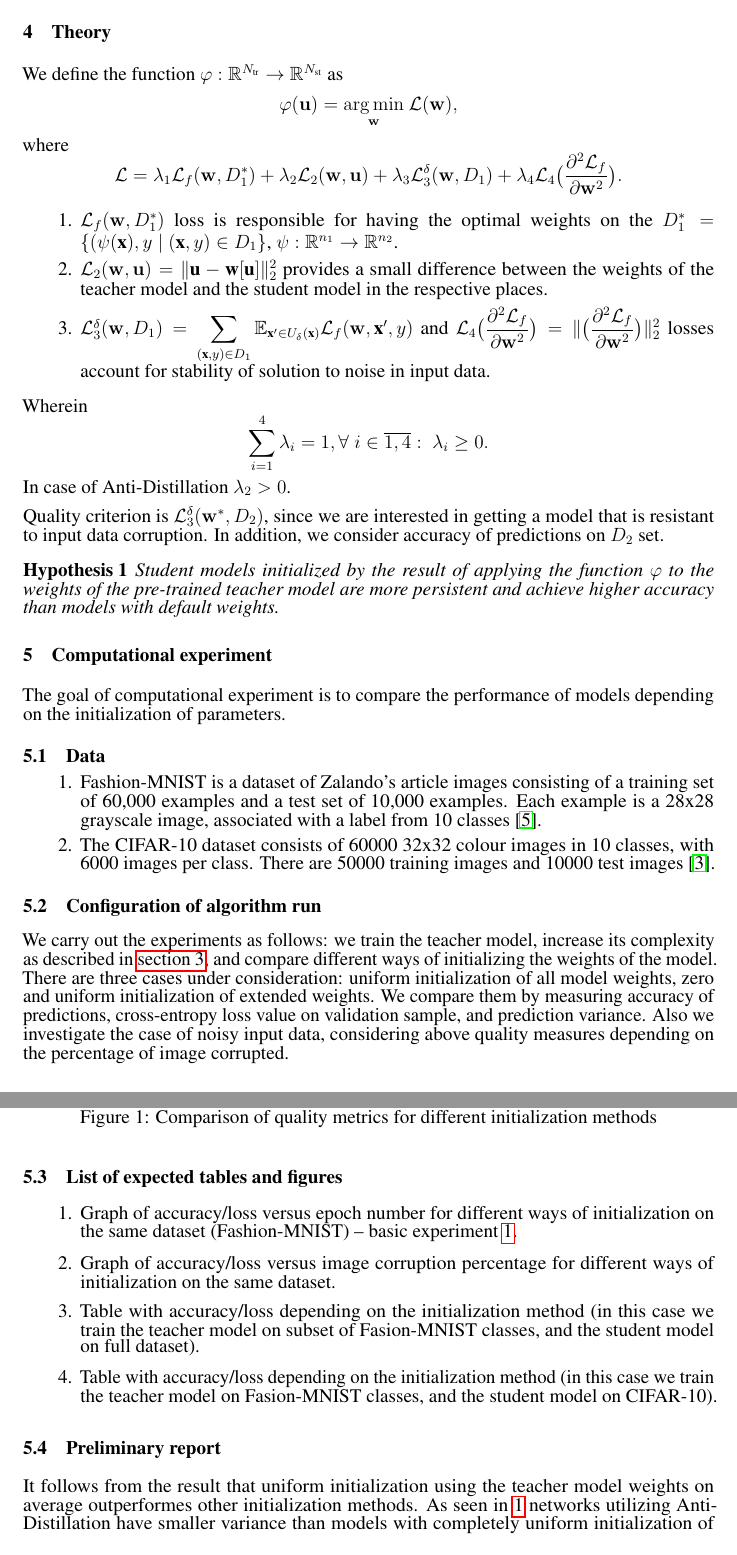
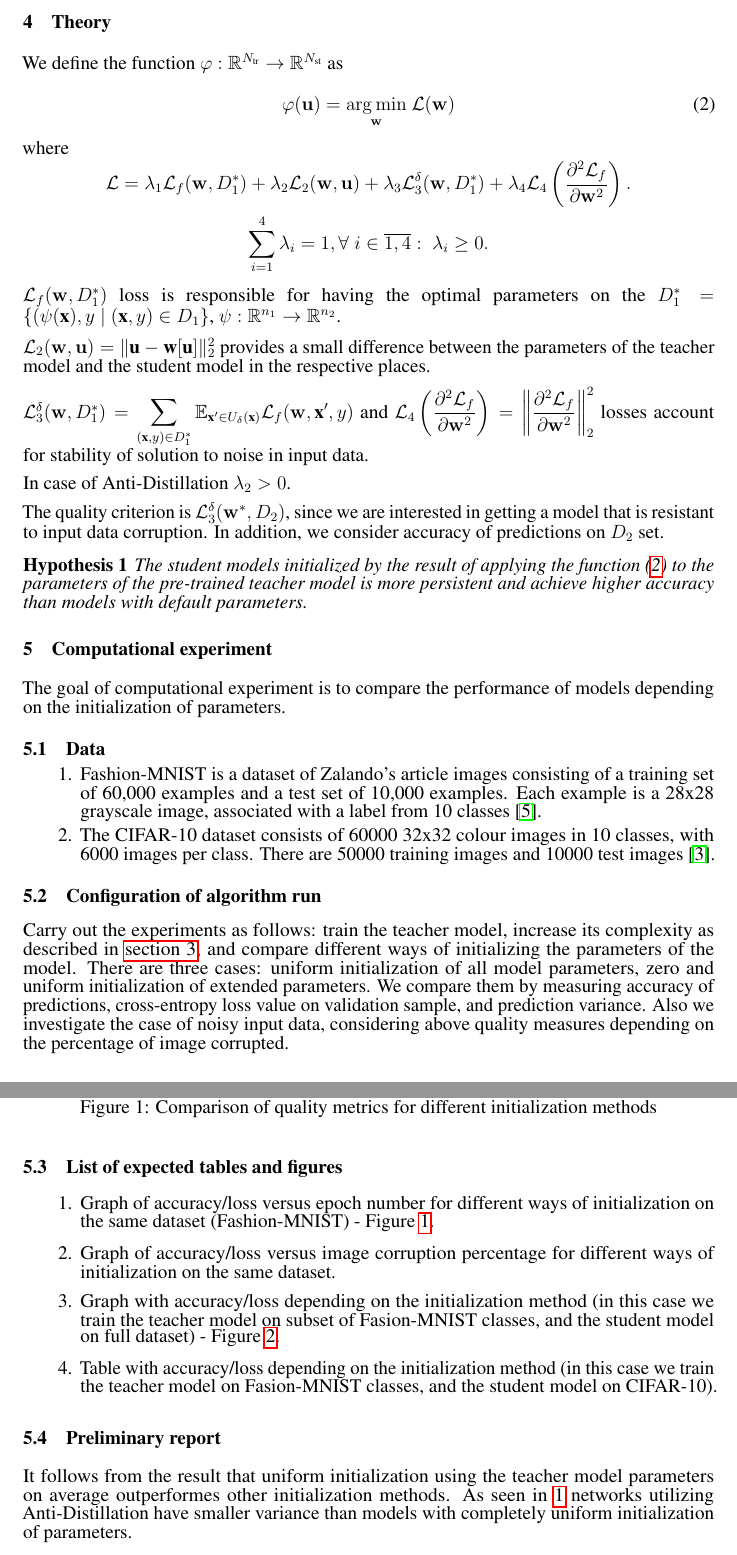
Before and after one commit to Intelligent-Systems-Phystech/2022-Project-97, a LaTeX paper (paper/Petrushina2022AntiDistillation.tex): two parts of pages 3 and 4 of 5, joined at a grey line, cut so that both start at the same text. Compiled offline with pdfLaTeX.

Commit message:
upd paper

```diff
--- a/paper/Petrushina2022AntiDistillation.tex
+++ b/paper/Petrushina2022AntiDistillation.tex
@@ -18,7 +18,7 @@
 
 \graphicspath{ {../figures/} }
 
-\title{Anti-Distillation: Knowledge Transfer from Simple Model to a Complex One}
+\title{Anti-Distillation: Knowledge Transfer from a Simple Model to the Complex One}
 
 \author{\textbf{Kseniia~Petrushina,~Andrey~Grabovoy,~Oleg Bakhteev,~Vadim~Strijov} \\
 	Moscow Institute of Physics and Technology \\
@@ -102,23 +104,27 @@ We construct a more complex model by extending fully connected layers and increa
 \section{Theory}
 
 We define the function $\varphi: \mathbb{R}^{N_\text{tr}} \rightarrow \mathbb{R}^{N_\text{st}}$ as
-$$\varphi(\mathbf{u}) = \underset{\mathbf{w}}{\arg\min}~\mathcal{L}(\mathbf{w}),$$
-where \[\mathcal{L} = \lambda_1 \mathcal{L}_f(\mathbf{w}, D_1^*) + \lambda_2 \mathcal{L}_2 (\mathbf{w}, \mathbf{u}) + \lambda_3 \mathcal{L}_3^\delta (\mathbf{w}, D_1) + \lambda_4 \mathcal{L}_4 \bigl(\displaystyle \frac{\partial^2 \mathcal{L}_f}{\partial \mathbf{w}^2}\bigr).\]
 
-\begin{enumerate}
-    \item $\mathcal{L}_f(\mathbf{w}, D_1^*)$ loss is responsible for having the optimal weights on the $D_1^* = \{(\psi (\textbf{x}), y \;|\; (\textbf{x}, y) \in D_1\}$, $\psi: \mathbb{R}^{n_1} \rightarrow \mathbb{R}^{n_2}$.
-    \item $\mathcal{L}_2 (\mathbf{w}, \mathbf{u}) = \|\textbf{u} - \textbf{w}[\textbf{u}]\|^2_2$ provides a small difference between the weights of the teacher model and the student model in the respective places.
-    \item $\mathcal{L}_3^\delta (\mathbf{w}, D_1) = \displaystyle \sum \limits_{(\textbf{x}, y) \in D_1} \displaystyle \mathbb{E}_{\textbf{x}' \in U_\delta(\textbf{x})} \mathcal{L}_f(\mathbf{w}, \textbf{x}', y)$  and  $\mathcal{L}_4 \bigl(\displaystyle \frac{\partial^2 \mathcal{L}_f}{\partial \mathbf{w}^2}\bigr) = \|\bigl(\displaystyle \frac{\partial^2 \mathcal{L}_f}{\partial \mathbf{w}^2}\bigr)\|^2_2$ losses account for stability of solution to noise in input data.
-\end{enumerate}
+\begin{equation}\label{phi}
+  \varphi(\mathbf{u}) = \underset{\mathbf{w}}{\arg\min}~\mathcal{L}(\mathbf{w})
+\end{equation}
 
-Wherein \[\sum\limits_{i=1}^4 \lambda_i =1, \forall\; i \in \overline{1, 4}:\; \lambda_i \ge 0.\]
+where \[\mathcal{L} = \lambda_1 \mathcal{L}_f(\mathbf{w}, D_1^*) + \lambda_2 \mathcal{L}_2 (\mathbf{w}, \mathbf{u}) + \lambda_3 \mathcal{L}_3^\delta (\mathbf{w}, D_1^*) + \lambda_4 \mathcal{L}_4 \left(\displaystyle \frac{\partial^2 \mathcal{L}_f}{\partial \mathbf{w}^2}\right).\]
+\[\sum\limits_{i=1}^4 \lambda_i =1, \forall\; i \in \overline{1, 4}:\; \lambda_i \ge 0.\]
+
+$\mathcal{L}_f(\mathbf{w}, D_1^*)$ loss is responsible for having the optimal parameters on the $D_1^* = \{(\psi (\textbf{x}), y \;|\; (\textbf{x}, y) \in D_1\}$, $\psi: \mathbb{R}^{n_1} \rightarrow \mathbb{R}^{n_2}$.
+
+$\mathcal{L}_2 (\mathbf{w}, \mathbf{u}) = \|\textbf{u} - \textbf{w}[\textbf{u}]\|^2_2$ provides a small difference between the parameters of the teacher model and the student model in the respective places.
+
+$\mathcal{L}_3^\delta (\mathbf{w}, D_1^*) = \displaystyle \sum \limits_{(\textbf{x}, y) \in D_1^*} \displaystyle \mathbb{E}_{\textbf{x}' \in U_\delta(\textbf{x})} \mathcal{L}_f(\mathbf{w}, \textbf{x}', y)$  and  $\mathcal{L}_4 \left(\displaystyle \frac{\partial^2 \mathcal{L}_f}{\partial \mathbf{w}^2}\right) = \left\lVert \displaystyle \frac{\partial^2 \mathcal{L}_f}{\partial \mathbf{w}^2} \right\rVert^2_2$ losses account for stability of solution to noise in input data.
+
 In case of Anti-Distillation $\lambda_2 >0$.
 
-Quality criterion is $\mathcal{L}_3^\delta (\mathbf{w}^*, D_2)$, since we are interested in getting a model that is resistant to input data corruption. In addition, we consider accuracy of predictions on $D_2$ set.
+The quality criterion is $\mathcal{L}_3^\delta (\mathbf{w}^*, D_2)$, since we are interested in getting a model that is resistant to input data corruption. In addition, we consider accuracy of predictions on $D_2$ set.
 
 \newtheorem{hypothesis}{Hypothesis}
 \begin{hypothesis}
-Student models initialized by the result of applying the function $\varphi$ to the weights of the pre-trained teacher model are more persistent and achieve higher accuracy than models with default weights.
+The student models initialized by the result of applying the function (\ref{phi}) to the parameters of the pre-trained teacher model is more persistent and achieve higher accuracy than models with default parameters.
 \end{hypothesis}
 
 \section{Computational experiment}
@@ -135,20 +141,20 @@ The goal of computational experiment is to compare the performance of models dep
 
 \subsection{Configuration of algorithm run}
 
-We carry out the experiments as follows: we train the teacher model, increase its complexity as described in \autoref{sec:setup}, and compare different ways of initializing the weights of the model. There are three cases under consideration: uniform initialization of all model weights, zero and uniform initialization of extended weights. We compare them by measuring accuracy of predictions, cross-entropy loss value on validation sample, and prediction variance. Also we investigate the case of noisy input data, considering above quality measures depending on the percentage of image corrupted.
+Carry out the experiments as follows: train the teacher model, increase its complexity as described in \autoref{sec:setup}, and compare different ways of initializing the parameters of the model. There are three cases: uniform initialization of all model parameters, zero and uniform initialization of extended parameters. We compare them by measuring accuracy of predictions, cross-entropy loss value on validation sample, and prediction variance. Also we investigate the case of noisy input data, considering above quality measures depending on the percentage of image corrupted.
 
 \subsection{List of expected tables and figures}
 
 \begin{enumerate}
-    \item Graph of accuracy/loss versus epoch number for different ways of initialization on the same dataset (Fashion-MNIST) -- basic experiment \ref{fig:1}.
+    \item Graph of accuracy/loss versus epoch number for different ways of initialization on the same dataset (Fashion-MNIST) - Figure~\ref{fig:1}.
     \item Graph of accuracy/loss versus image corruption percentage for different ways of initialization on the same dataset.
-    \item Table with accuracy/loss depending on the initialization method (in this case we train the teacher model on subset of Fasion-MNIST classes, and the student model on full dataset).
+    \item Graph with accuracy/loss depending on the initialization method (in this case we train the teacher model on subset of Fasion-MNIST classes, and the student model on full dataset) - Figure~\ref{fig:2}.
     \item Table with accuracy/loss depending on the initialization method (in this case we train the teacher model on Fasion-MNIST classes, and the student model on CIFAR-10).
 \end{enumerate}
 
 \subsection{Preliminary report}
 
-It follows from the result that uniform initialization using the teacher model weights on average outperformes other initialization methods. As seen in \ref{fig:1} networks utilizing Anti-Distillation have smaller variance than models with completely uniform initialization of weights.
+It follows from the result that uniform initialization using the teacher model parameters on average outperformes other initialization methods. As seen in \ref{fig:1} networks utilizing Anti-Distillation have smaller variance than models with completely uniform initialization of parameters.
 
 \begin{figure}[!t]
   \subfloat{\includegraphics[width=0.5\textwidth]{base_acc.png}}
```
Also changed, not shown: paper/Petrushina2022AntiDistillation.pdf, paper/Petrushina2022AntiDistillation.tex (26 more changed lines).
